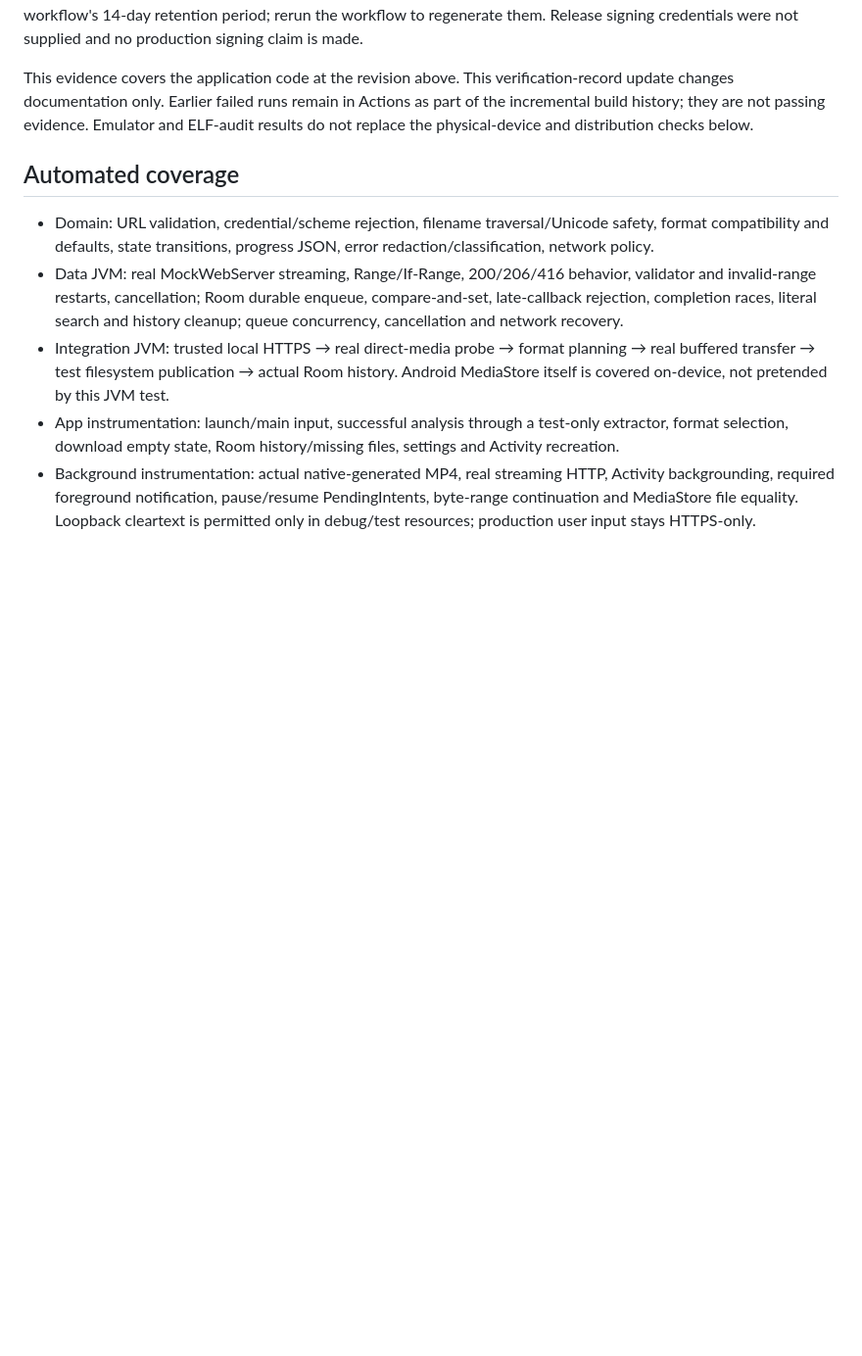
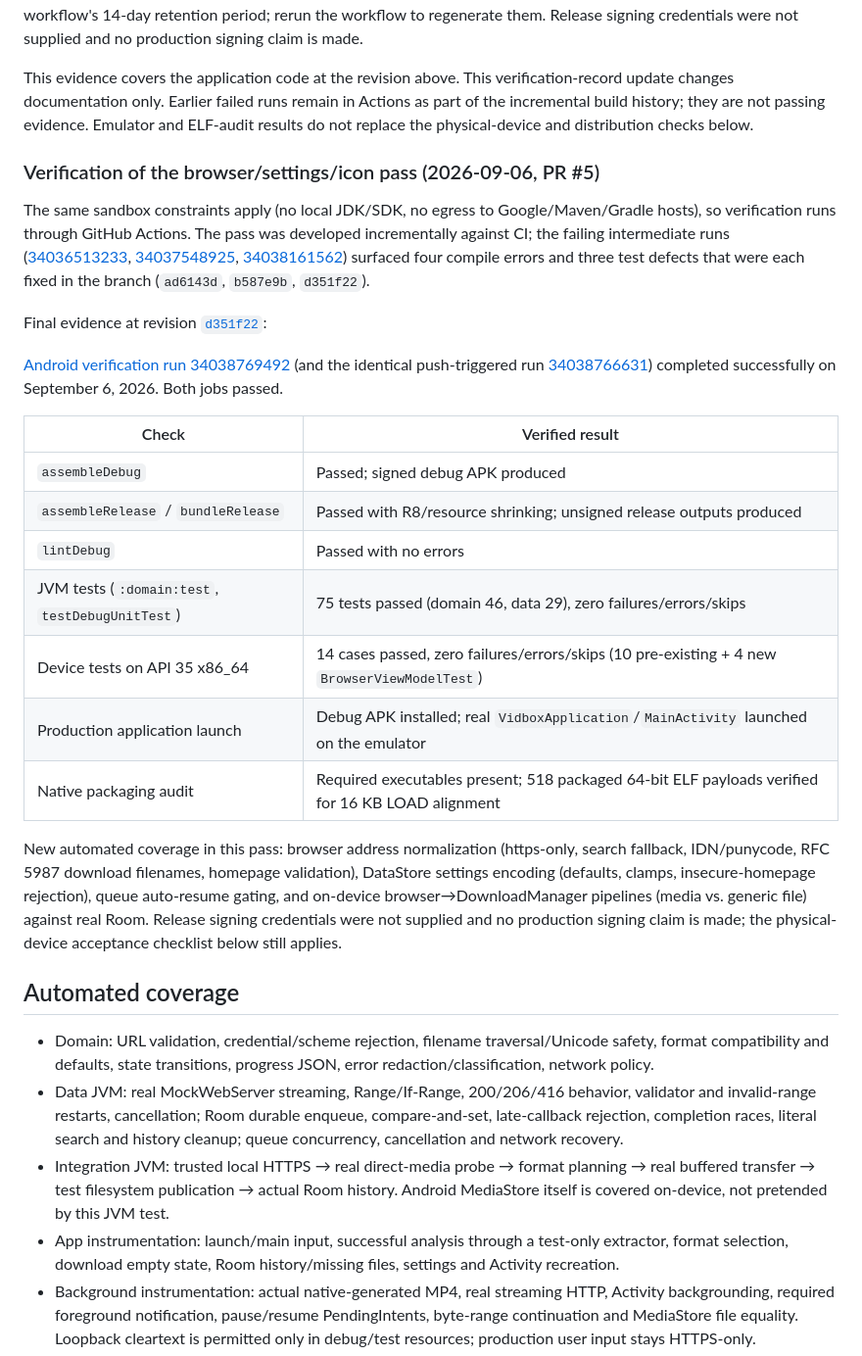
Before and after one commit to mrmusic7654-wq/Vidbox, a Markdown page: docs/VERIFICATION.md, the part around the change. Shown at 98% size. Drawn GitHub-style; blank space fills up the shorter version.

Commit message:
Record verified green run 34038769492 for the browser/settings/icon pass
Co-authored-by: arena-agent <297053741+arena-agent@users.noreply.github.com>

```diff
--- a/docs/VERIFICATION.md
+++ b/docs/VERIFICATION.md
@@ -25,6 +25,26 @@ Verified application-code revision: [`3e3cd643c0941c5c1c037dce5980b7cd0842988a`]
 Download the [APK/AAB artifact](https://github.com/mrmusic7654-wq/Vidbox/actions/runs/34018751575/artifacts/9984841601), [JVM/lint reports](https://github.com/mrmusic7654-wq/Vidbox/actions/runs/34018751575/artifacts/9984837387), or [device reports and launch screenshot](https://github.com/mrmusic7654-wq/Vidbox/actions/runs/34018751575/artifacts/9984818050). Artifacts expire after the workflow's 14-day retention period; rerun the workflow to regenerate them. Release signing credentials were not supplied and no production signing claim is made.
 
 This evidence covers the application code at the revision above. This verification-record update changes documentation only. Earlier failed runs remain in Actions as part of the incremental build history; they are not passing evidence. Emulator and ELF-audit results do not replace the physical-device and distribution checks below.
+
+### Verification of the browser/settings/icon pass (2026-09-06, PR #5)
+
+The same sandbox constraints apply (no local JDK/SDK, no egress to Google/Maven/Gradle hosts), so verification runs through GitHub Actions. The pass was developed incrementally against CI; the failing intermediate runs ([34036513233](https://github.com/mrmusic7654-wq/Vidbox/actions/runs/34036513233), [34037548925](https://github.com/mrmusic7654-wq/Vidbox/actions/runs/34037548925), [34038161562](https://github.com/mrmusic7654-wq/Vidbox/actions/runs/34038161562)) surfaced four compile errors and three test defects that were each fixed in the branch (`ad6143d`, `b587e9b`, `d351f22`).
+
+Final evidence at revision [`d351f22`](https://github.com/mrmusic7654-wq/Vidbox/commit/d351f22beac2a1a4f8aa6d8d4010ee5b4b90e8ce):
+
+[Android verification run 34038769492](https://github.com/mrmusic7654-wq/Vidbox/actions/runs/34038769492) (and the identical push-triggered run [34038766631](https://github.com/mrmusic7654-wq/Vidbox/actions/runs/34038766631)) completed successfully on September 6, 2026. Both jobs passed.
+
+| Check | Verified result |
+| --- | --- |
+| `assembleDebug` | Passed; signed debug APK produced |
+| `assembleRelease` / `bundleRelease` | Passed with R8/resource shrinking; unsigned release outputs produced |
+| `lintDebug` | Passed with no errors |
+| JVM tests (`:domain:test`, `testDebugUnitTest`) | 75 tests passed (domain 46, data 29), zero failures/errors/skips |
+| Device tests on API 35 x86_64 | 14 cases passed, zero failures/errors/skips (10 pre-existing + 4 new `BrowserViewModelTest`) |
+| Production application launch | Debug APK installed; real `VidboxApplication`/`MainActivity` launched on the emulator |
+| Native packaging audit | Required executables present; 518 packaged 64-bit ELF payloads verified for 16 KB LOAD alignment |
+
+New automated coverage in this pass: browser address normalization (https-only, search fallback, IDN/punycode, RFC 5987 download filenames, homepage validation), DataStore settings encoding (defaults, clamps, insecure-homepage rejection), queue auto-resume gating, and on-device browser→DownloadManager pipelines (media vs. generic file) against real Room. Release signing credentials were not supplied and no production signing claim is made; the physical-device acceptance checklist below still applies.
 
 ## Automated coverage
 
```
